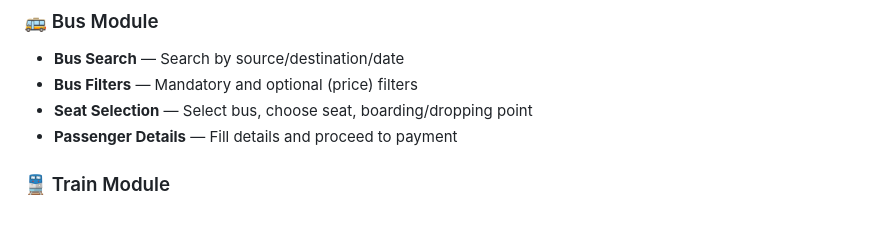
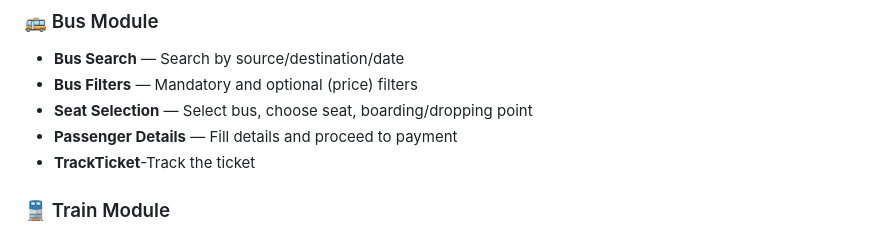
Before and after one commit to Athikeshan5/IXIGO, a Markdown page: README.md, the part around the change. GitHub-like rendering.

```diff
--- a/README.md
+++ b/README.md
@@ -117,6 +117,7 @@ IXIGO-Train-module-first/
 - **Bus Filters** — Mandatory and optional (price) filters
 - **Seat Selection** — Select bus, choose seat, boarding/dropping point
 - **Passenger Details** — Fill details and proceed to payment
+- **TrackTicket**-Track the ticket
 
 ### 🚆 Train Module
 - **Seat Availability** — Check, filter, select seats, passenger details, payment
```
